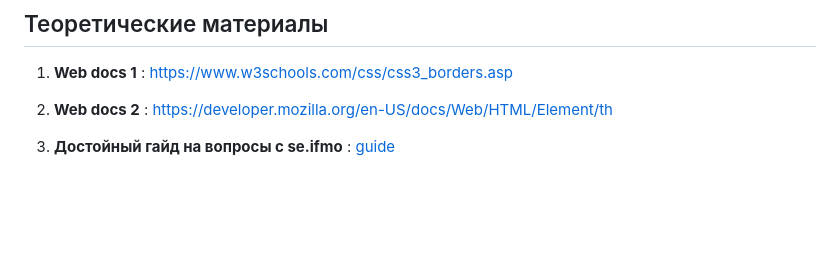
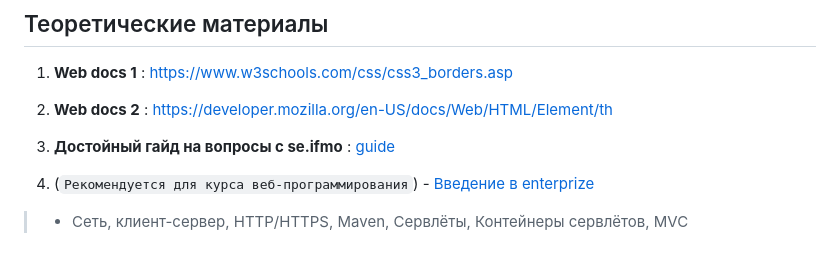
Before and after one commit to worthant/MVC-GeoValidator, a Markdown page: README_RU.md, the part around one of its changes. Rendered like a GitHub page; blank space fills up the shorter version.

Commit message:
:books::bug: Add theory to readme, fix checkboxes

```diff
--- a/README_RU.md
+++ b/README_RU.md
@@ -113,3 +113,7 @@
 2. **Web docs 2** : <https://developer.mozilla.org/en-US/docs/Web/HTML/Element/th>
 
 3. **Достойный гайд на вопросы с se.ifmo** : [guide](https://docs.google.com/document/d/1ERKz7M5CnF_sDTW6Fkhw4zmlbiLbEUtRtWUz8PIujSQ/edit)
+
+
+4. (`Рекомендуется для курса веб-программирования`) - [Введение в enterprize](https://javarush.com/groups/posts/2514-vvedenie-v-enterprise-razrabotku)
+> - Сеть, клиент-сервер, HTTP/HTTPS, Maven, Сервлёты, Контейнеры сервлётов, MVC
```
Also changed, not shown: other parts of README_RU.md (+5 -5 lines).
